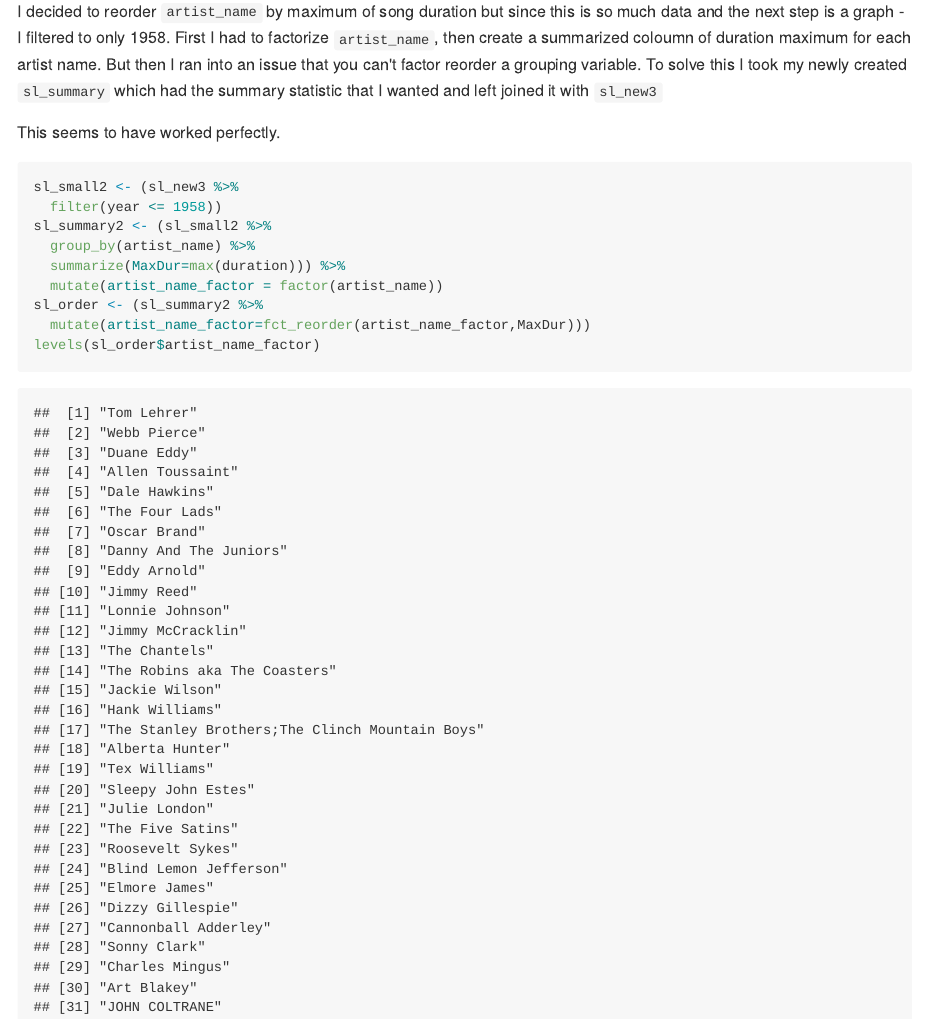
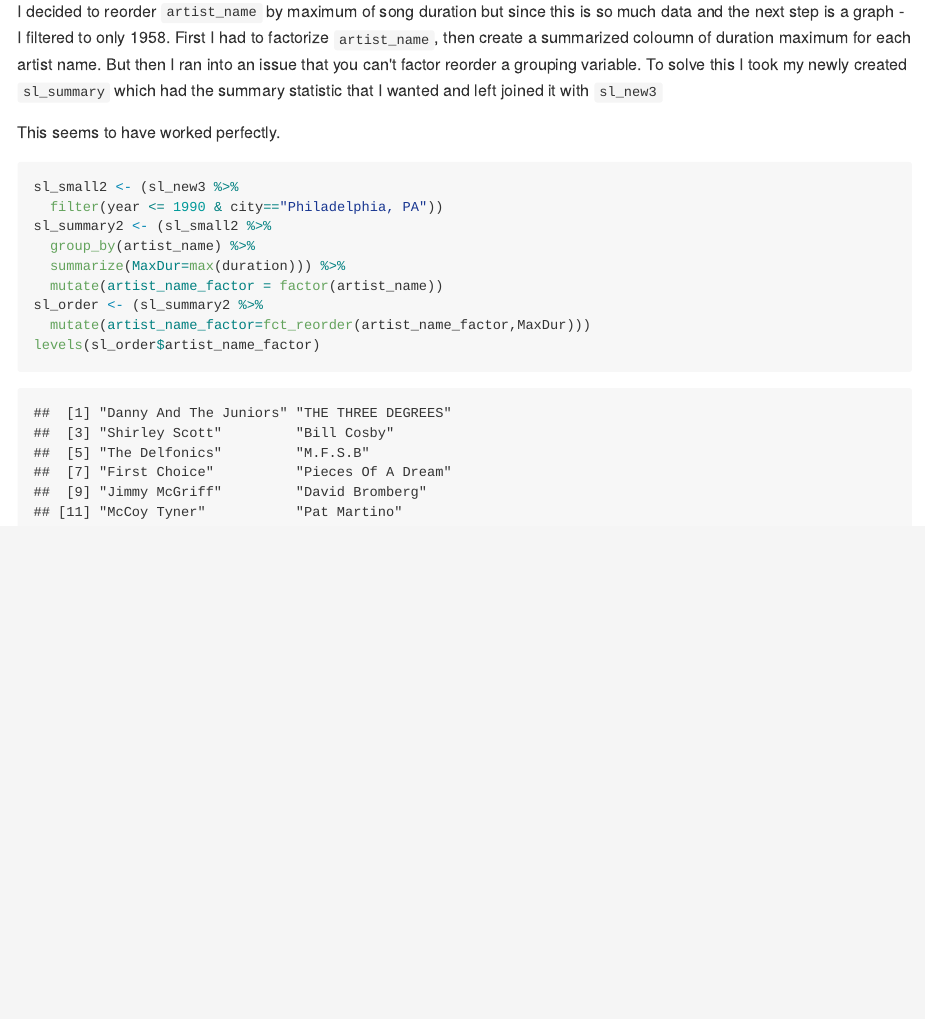
Before and after one commit to Jenncscampbell/STAT545-hw-Campbell-Jennifer, an R Markdown document (hw05_factorizing and data management/hw5.Rmd): the page in a window 1100 px wide, from 7220 px down. The pictures show the output file hw05_factorizing and data management/hw5.md that the author committed with the source, drawn offline in the style of GitHub.

Commit message:
more changes to part 1

````diff
--- a/hw05_factorizing and data management/hw5.Rmd
+++ b/hw05_factorizing and data management/hw5.Rmd
@@ -129,7 +129,7 @@ This seems to have worked perfectly.
 
 ```{r}
 sl_small2 <- (sl_new3 %>%
-  filter(year <= 1958))
+  filter(year <= 1990 & city=="Philadelphia, PA"))
 sl_summary2 <- (sl_small2 %>%
   group_by(artist_name) %>%
   summarize(MaxDur=max(duration))) %>%
````
Also changed, not shown: hw05_factorizing and data management/hw5.md, hw05_factorizing and data management/hw5.Rmd (6 more changed lines).
